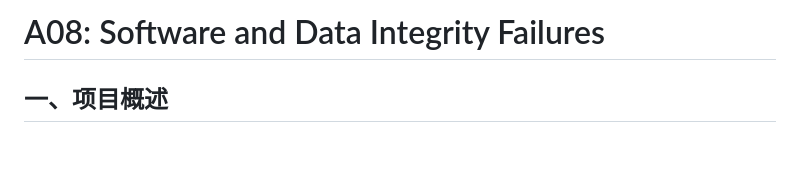
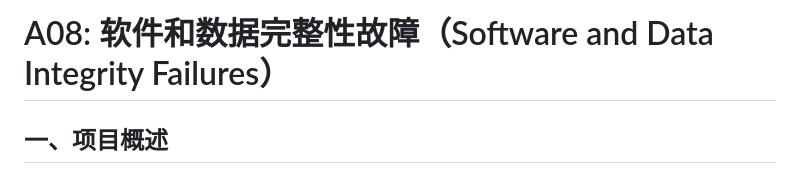
Before and after one commit to Anmmmrobot/OWASP-Top10-Labs, a Markdown page: A08_Software_and_Data_Integrity_Failures/README.md, the part around the change. GitHub-like rendering; blank space fills up the shorter version.

```diff
--- a/A08_Software_and_Data_Integrity_Failures/README.md
+++ b/A08_Software_and_Data_Integrity_Failures/README.md
@@ -1,4 +1,4 @@
-# A08: Software and Data Integrity Failures
+# A08: 软件和数据完整性故障（Software and Data Integrity Failures）
 
 ## 一、项目概述
 
```
